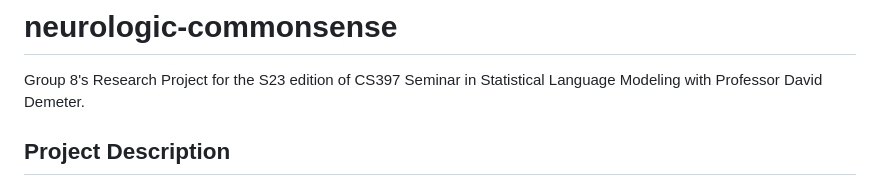
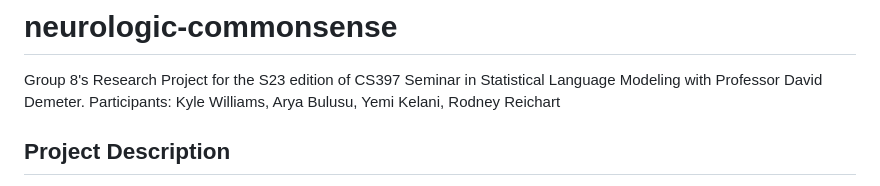
Before and after one commit to knwilliams319/neurologic-commonsense, a Markdown page: README.md, the part around the change. GitHub-like rendering.

Commit message:
Update README.md
Added team members' names

```diff
--- a/README.md
+++ b/README.md
@@ -1,5 +1,6 @@
 # neurologic-commonsense
 Group 8's Research Project for the S23 edition of CS397 Seminar in Statistical Language Modeling with Professor David Demeter.
+Participants: Kyle Williams, Arya Bulusu, Yemi Kelani, Rodney Reichart
 
 ## Project Description
 Our goal is to enhance how LLMs generate language by leveraging existing knowledge bases or knowledge graphs. By learning how to model language overall, LLMs are great at a number of different general tasks, and can even memorize human knowledge during their training. However, with respect to a specific knowledge base, embedding that knowledge into a model is an interesting problem. Transformer architectures necessitate large training corpora; most knowledge bases are not large enough to train a model from scratch. Even if the knowledge base is large, incorporating it into the training phase risks making the model worse at general-purpose language modeling in an attempt to memorize the facts from the base. But, there is no guarantee the model memorizes the facts in the first place. Further, the details of how knowledge from the base is best represented in natural language is a complicated question in its own right. A logical approach might be to fine-tune an existing LLM, but again, this may not always be feasible, especially if the knowledge base is small. We reason that Neurologic Decoding can be leveraged in a way that allows any existing LLM to connect to any existing knowledge base without further modification of the model or knowledge base. We wish to investigate as many different extensions of this text-generation method as possible within the scope of this project.
```
